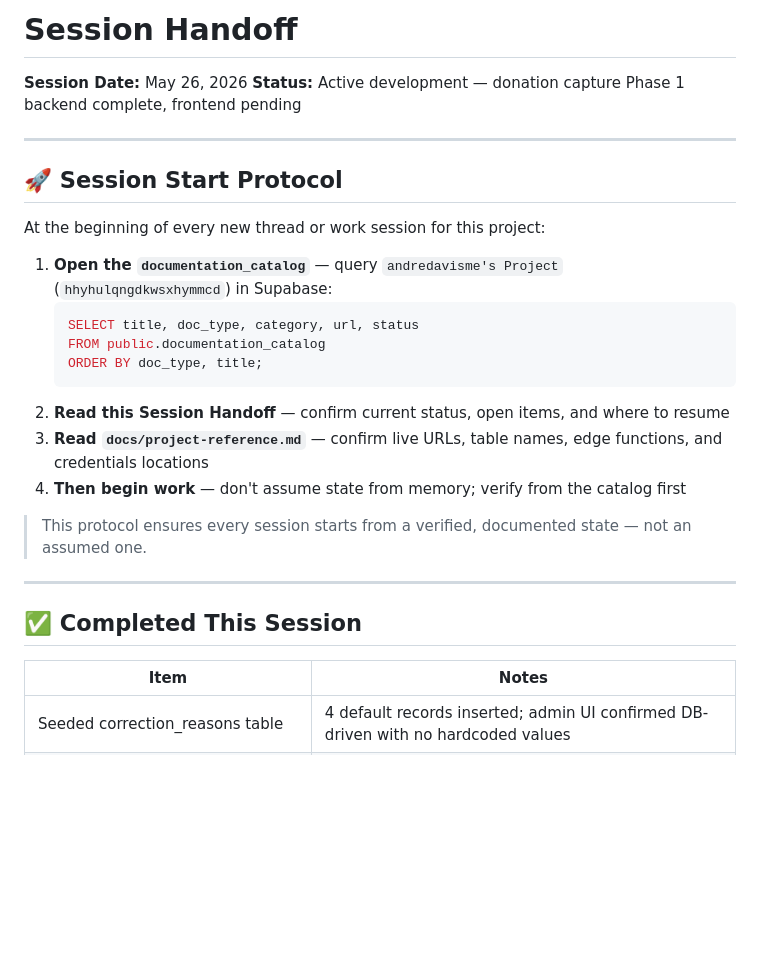
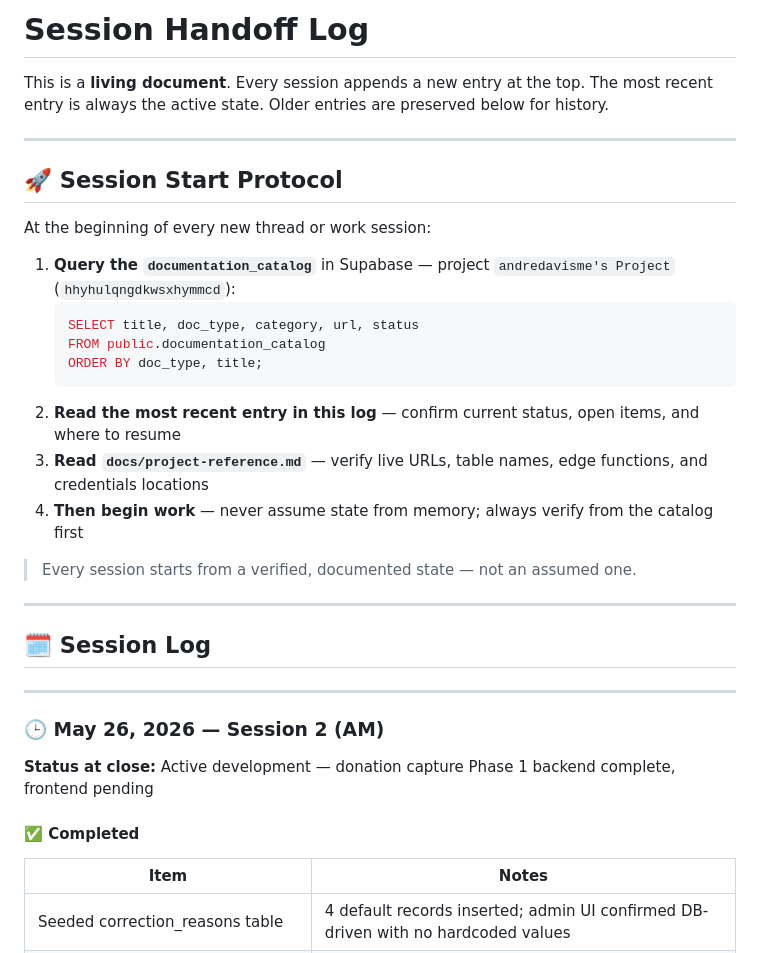
Before and after one commit to andredavisme/personal-ledger-public-display, a Markdown page: docs/session-handoff.md, the part around one of its changes. Rendered like a GitHub page; blank space fills up the shorter version.

````diff
--- a/docs/session-handoff.md
+++ b/docs/session-handoff.md
@@ -1,29 +1,35 @@
-# Session Handoff
-**Session Date:** May 26, 2026
-**Status:** Active development — donation capture Phase 1 backend complete, frontend pending
+# Session Handoff Log
+
+This is a **living document**. Every session appends a new entry at the top. The most recent entry is always the active state. Older entries are preserved below for history.
 
 ---
 
 ## 🚀 Session Start Protocol
 
-At the beginning of every new thread or work session for this project:
+At the beginning of every new thread or work session:
 
-1. **Open the `documentation_catalog`** — query `andredavisme's Project` (`hhyhulqngdkwsxhymmcd`) in Supabase:
+1. **Query the `documentation_catalog`** in Supabase — project `andredavisme's Project` (`hhyhulqngdkwsxhymmcd`):
    ```sql
    SELECT title, doc_type, category, url, status
    FROM public.documentation_catalog
    ORDER BY doc_type, title;
    ```
-2. **Read this Session Handoff** — confirm current status, open items, and where to resume
-3. **Read `docs/project-reference.md`** — confirm live URLs, table names, edge functions, and credentials locations
-4. **Then begin work** — don't assume state from memory; verify from the catalog first
+2. **Read the most recent entry in this log** — confirm current status, open items, and where to resume
+3. **Read `docs/project-reference.md`** — verify live URLs, table names, edge functions, and credentials locations
+4. **Then begin work** — never assume state from memory; always verify from the catalog first
 
-> This protocol ensures every session starts from a verified, documented state — not an assumed one.
+> Every session starts from a verified, documented state — not an assumed one.
 
 ---
 
-## ✅ Completed This Session
+## 🗓️ Session Log
 
+---
+
+### 🕒 May 26, 2026 — Session 2 (AM)
+**Status at close:** Active development — donation capture Phase 1 backend complete, frontend pending
+
+#### ✅ Completed
 | Item | Notes |
 |---|---|
 | Seeded correction_reasons table | 4 default records inserted; admin UI confirmed DB-driven with no hardcoded values |
````
Also changed, not shown: other parts of docs/session-handoff.md (+43 -36 lines).
